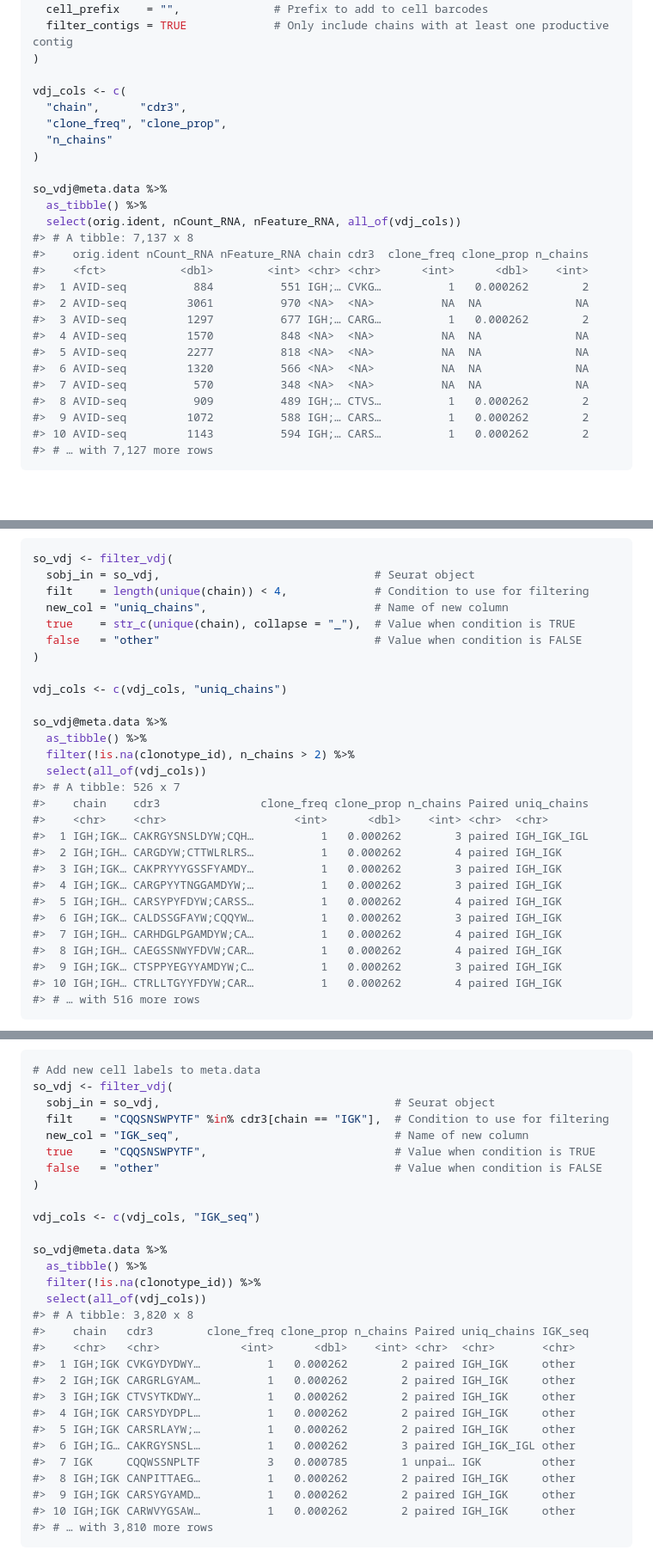
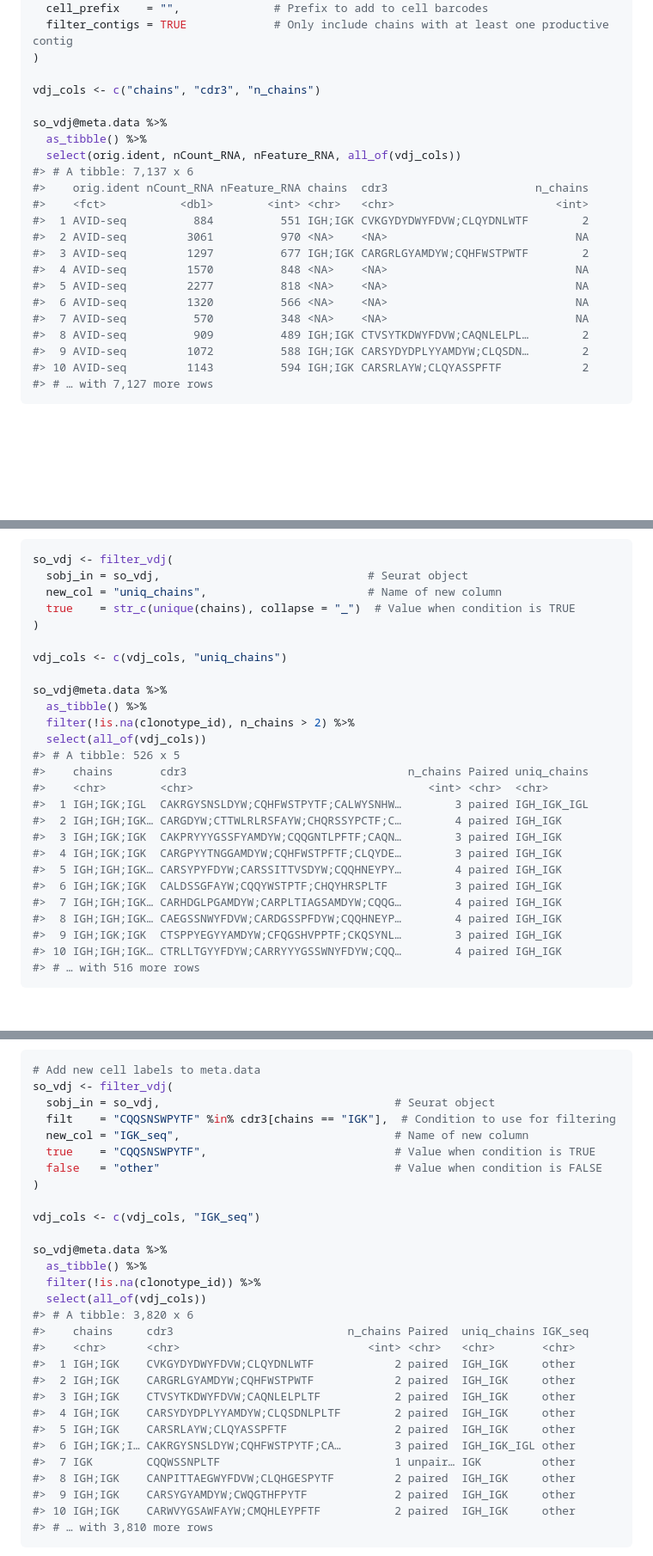
Before and after one commit to rnabioco/djvdj, a Markdown page: README.md, 3 parts joined by grey strips. Shown: that part at 86% size. Rendered like a GitHub page; blank space fills up the shorter version.

````diff
--- a/README.md
+++ b/README.md
@@ -56,28 +56,24 @@ so_vdj <- import_vdj(
   filter_contigs = TRUE             # Only include chains with at least one productive contig
 )
 
-vdj_cols <- c(
-  "chain",      "cdr3",
-  "clone_freq", "clone_prop",
-  "n_chains"
-)
+vdj_cols <- c("chains", "cdr3", "n_chains")
 
 so_vdj@meta.data %>%
   as_tibble() %>%
   select(orig.ident, nCount_RNA, nFeature_RNA, all_of(vdj_cols))
-#> # A tibble: 7,137 x 8
-#>    orig.ident nCount_RNA nFeature_RNA chain cdr3  clone_freq clone_prop n_chains
-#>    <fct>           <dbl>        <int> <chr> <chr>      <int>      <dbl>    <int>
-#>  1 AVID-seq          884          551 IGH;… CVKG…          1   0.000262        2
-#>  2 AVID-seq         3061          970 <NA>  <NA>          NA  NA              NA
-#>  3 AVID-seq         1297          677 IGH;… CARG…          1   0.000262        2
-#>  4 AVID-seq         1570          848 <NA>  <NA>          NA  NA              NA
-#>  5 AVID-seq         2277          818 <NA>  <NA>          NA  NA              NA
-#>  6 AVID-seq         1320          566 <NA>  <NA>          NA  NA              NA
-#>  7 AVID-seq          570          348 <NA>  <NA>          NA  NA              NA
-#>  8 AVID-seq          909          489 IGH;… CTVS…          1   0.000262        2
-#>  9 AVID-seq         1072          588 IGH;… CARS…          1   0.000262        2
-#> 10 AVID-seq         1143          594 IGH;… CARS…          1   0.000262        2
+#> # A tibble: 7,137 x 6
+#>    orig.ident nCount_RNA nFeature_RNA chains  cdr3                      n_chains
+#>    <fct>           <dbl>        <int> <chr>   <chr>                        <int>
+#>  1 AVID-seq          884          551 IGH;IGK CVKGYDYDWYFDVW;CLQYDNLWTF        2
+#>  2 AVID-seq         3061          970 <NA>    <NA>                            NA
+#>  3 AVID-seq         1297          677 IGH;IGK CARGRLGYAMDYW;CQHFWSTPWTF        2
+#>  4 AVID-seq         1570          848 <NA>    <NA>                            NA
+#>  5 AVID-seq         2277          818 <NA>    <NA>                            NA
+#>  6 AVID-seq         1320          566 <NA>    <NA>                            NA
+#>  7 AVID-seq          570          348 <NA>    <NA>                            NA
+#>  8 AVID-seq          909          489 IGH;IGK CTVSYTKDWYFDVW;CAQNLELPL…        2
+#>  9 AVID-seq         1072          588 IGH;IGK CARSYDYDPLYYAMDYW;CLQSDN…        2
+#> 10 AVID-seq         1143          594 IGH;IGK CARSRLAYW;CLQYASSPFTF            2
 #> # … with 7,127 more rows
 ```
 
@@ -170,11 +166,9 @@ created for only the unique chains.
 
 ``` r
 so_vdj <- filter_vdj(
-  sobj_in = so_vdj,                                # Seurat object
-  filt    = length(unique(chain)) < 4,             # Condition to use for filtering
-  new_col = "uniq_chains",                         # Name of new column
-  true    = str_c(unique(chain), collapse = "_"),  # Value when condition is TRUE
-  false   = "other"                                # Value when condition is FALSE
+  sobj_in = so_vdj,                               # Seurat object
+  new_col = "uniq_chains",                        # Name of new column
+  true    = str_c(unique(chains), collapse = "_")  # Value when condition is TRUE
 )
 
 vdj_cols <- c(vdj_cols, "uniq_chains")
@@ -183,19 +177,19 @@ so_vdj@meta.data %>%
   as_tibble() %>%
   filter(!is.na(clonotype_id), n_chains > 2) %>%
   select(all_of(vdj_cols))
-#> # A tibble: 526 x 7
-#>    chain    cdr3               clone_freq clone_prop n_chains Paired uniq_chains
-#>    <chr>    <chr>                   <int>      <dbl>    <int> <chr>  <chr>
-#>  1 IGH;IGK… CAKRGYSNSLDYW;CQH…          1   0.000262        3 paired IGH_IGK_IGL
-#>  2 IGH;IGH… CARGDYW;CTTWLRLRS…          1   0.000262        4 paired IGH_IGK
-#>  3 IGH;IGK… CAKPRYYYGSSFYAMDY…          1   0.000262        3 paired IGH_IGK
-#>  4 IGH;IGK… CARGPYYTNGGAMDYW;…          1   0.000262        3 paired IGH_IGK
-#>  5 IGH;IGH… CARSYPYFDYW;CARSS…          1   0.000262        4 paired IGH_IGK
-#>  6 IGH;IGK… CALDSSGFAYW;CQQYW…          1   0.000262        3 paired IGH_IGK
-#>  7 IGH;IGH… CARHDGLPGAMDYW;CA…          1   0.000262        4 paired IGH_IGK
-#>  8 IGH;IGH… CAEGSSNWYFDVW;CAR…          1   0.000262        4 paired IGH_IGK
-#>  9 IGH;IGK… CTSPPYEGYYAMDYW;C…          1   0.000262        3 paired IGH_IGK
-#> 10 IGH;IGH… CTRLLTGYYFDYW;CAR…          1   0.000262        4 paired IGH_IGK
+#> # A tibble: 526 x 5
+#>    chains       cdr3                                 n_chains Paired uniq_chains
+#>    <chr>        <chr>                                   <int> <chr>  <chr>
+#>  1 IGH;IGK;IGL  CAKRGYSNSLDYW;CQHFWSTPYTF;CALWYSNHW…        3 paired IGH_IGK_IGL
+#>  2 IGH;IGH;IGK… CARGDYW;CTTWLRLRSFAYW;CHQRSSYPCTF;C…        4 paired IGH_IGK
+#>  3 IGH;IGK;IGK  CAKPRYYYGSSFYAMDYW;CQQGNTLPFTF;CAQN…        3 paired IGH_IGK
+#>  4 IGH;IGK;IGK  CARGPYYTNGGAMDYW;CQHFWSTPFTF;CLQYDE…        3 paired IGH_IGK
+#>  5 IGH;IGH;IGK… CARSYPYFDYW;CARSSITTVSDYW;CQQHNEYPY…        4 paired IGH_IGK
+#>  6 IGH;IGK;IGK  CALDSSGFAYW;CQQYWSTPTF;CHQYHRSPLTF          3 paired IGH_IGK
+#>  7 IGH;IGH;IGK… CARHDGLPGAMDYW;CARPLTIAGSAMDYW;CQQG…        4 paired IGH_IGK
+#>  8 IGH;IGH;IGK… CAEGSSNWYFDVW;CARDGSSPFDYW;CQQHNEYP…        4 paired IGH_IGK
+#>  9 IGH;IGK;IGK  CTSPPYEGYYAMDYW;CFQGSHVPPTF;CKQSYNL…        3 paired IGH_IGK
+#> 10 IGH;IGH;IGK… CTRLLTGYYFDYW;CARRYYYGSSWNYFDYW;CQQ…        4 paired IGH_IGK
 #> # … with 516 more rows
 ```
 
@@ -211,7 +205,7 @@ have this sequence.
 # Add new cell labels to meta.data
 so_vdj <- filter_vdj(
   sobj_in = so_vdj,                                   # Seurat object
-  filt    = "CQQSNSWPYTF" %in% cdr3[chain == "IGK"],  # Condition to use for filtering
+  filt    = "CQQSNSWPYTF" %in% cdr3[chains == "IGK"],  # Condition to use for filtering
   new_col = "IGK_seq",                                # Name of new column
   true    = "CQQSNSWPYTF",                            # Value when condition is TRUE
   false   = "other"                                   # Value when condition is FALSE
@@ -223,19 +217,19 @@ so_vdj@meta.data %>%
   as_tibble() %>%
   filter(!is.na(clonotype_id)) %>%
   select(all_of(vdj_cols))
-#> # A tibble: 3,820 x 8
-#>    chain   cdr3        clone_freq clone_prop n_chains Paired uniq_chains IGK_seq
-#>    <chr>   <chr>            <int>      <dbl>    <int> <chr>  <chr>       <chr>
-#>  1 IGH;IGK CVKGYDYDWY…          1   0.000262        2 paired IGH_IGK     other
-#>  2 IGH;IGK CARGRLGYAM…          1   0.000262        2 paired IGH_IGK     other
-#>  3 IGH;IGK CTVSYTKDWY…          1   0.000262        2 paired IGH_IGK     other
-#>  4 IGH;IGK CARSYDYDPL…          1   0.000262        2 paired IGH_IGK     other
-#>  5 IGH;IGK CARSRLAYW;…          1   0.000262        2 paired IGH_IGK     other
-#>  6 IGH;IG… CAKRGYSNSL…          1   0.000262        3 paired IGH_IGK_IGL other
-#>  7 IGK     CQQWSSNPLTF          3   0.000785        1 unpai… IGK         other
-#>  8 IGH;IGK CANPITTAEG…          1   0.000262        2 paired IGH_IGK     other
-#>  9 IGH;IGK CARSYGYAMD…          1   0.000262        2 paired IGH_IGK     other
-#> 10 IGH;IGK CARWVYGSAW…          1   0.000262        2 paired IGH_IGK     other
+#> # A tibble: 3,820 x 6
+#>    chains     cdr3                          n_chains Paired  uniq_chains IGK_seq
+#>    <chr>      <chr>                            <int> <chr>   <chr>       <chr>
+#>  1 IGH;IGK    CVKGYDYDWYFDVW;CLQYDNLWTF            2 paired  IGH_IGK     other
+#>  2 IGH;IGK    CARGRLGYAMDYW;CQHFWSTPWTF            2 paired  IGH_IGK     other
+#>  3 IGH;IGK    CTVSYTKDWYFDVW;CAQNLELPLTF           2 paired  IGH_IGK     other
+#>  4 IGH;IGK    CARSYDYDPLYYAMDYW;CLQSDNLPLTF        2 paired  IGH_IGK     other
+#>  5 IGH;IGK    CARSRLAYW;CLQYASSPFTF                2 paired  IGH_IGK     other
+#>  6 IGH;IGK;I… CAKRGYSNSLDYW;CQHFWSTPYTF;CA…        3 paired  IGH_IGK_IGL other
+#>  7 IGK        CQQWSSNPLTF                          1 unpair… IGK         other
+#>  8 IGH;IGK    CANPITTAEGWYFDVW;CLQHGESPYTF         2 paired  IGH_IGK     other
+#>  9 IGH;IGK    CARSYGYAMDYW;CWQGTHFPYTF             2 paired  IGH_IGK     other
+#> 10 IGH;IGK    CARWVYGSAWFAYW;CMQHLEYPFTF           2 paired  IGH_IGK     other
 #> # … with 3,810 more rows
 ```
 
````
Also changed, not shown: other parts of README.md (+29 -29 lines), man/figures/README-jaccard_umap-1.png, 2 other files.
